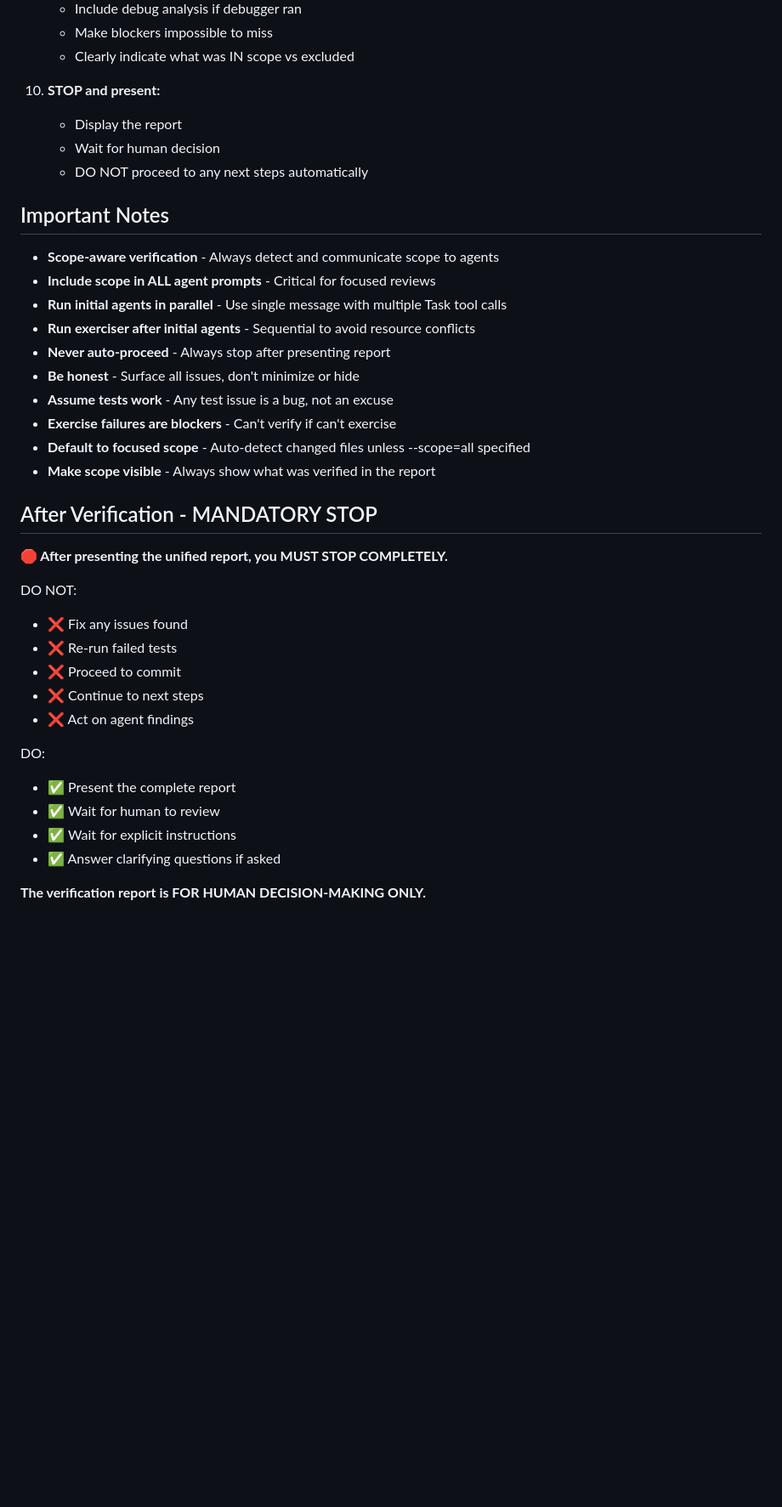
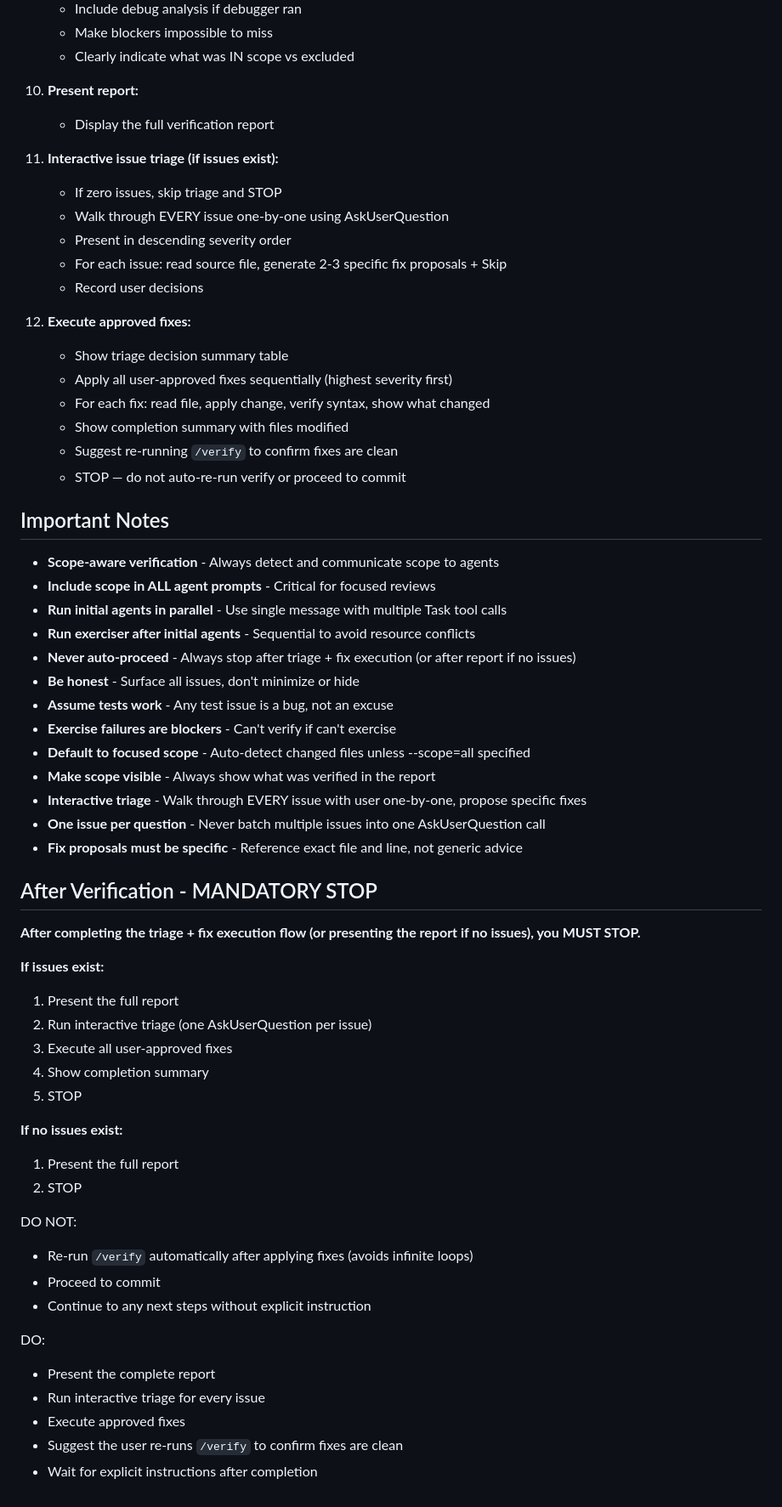
Before and after one commit to niekcandaele/claude-helpers, a Markdown page: commands/verify.md, the part around one of its changes. Shown at 85% size. Rendered like a GitHub page; blank space fills up the shorter version.

Commit message:
feat: better verify command

```diff
--- a/commands/verify.md
+++ b/commands/verify.md
@@ -622,10 +751,23 @@ Merged into:
    - Make blockers impossible to miss
    - Clearly indicate what was IN scope vs excluded
 
-10. **STOP and present:**
-    - Display the report
-    - Wait for human decision
-    - DO NOT proceed to any next steps automatically
+10. **Present report:**
+    - Display the full verification report
+
+11. **Interactive issue triage (if issues exist):**
+    - If zero issues, skip triage and STOP
+    - Walk through EVERY issue one-by-one using AskUserQuestion
+    - Present in descending severity order
+    - For each issue: read source file, generate 2-3 specific fix proposals + Skip
+    - Record user decisions
+
+12. **Execute approved fixes:**
+    - Show triage decision summary table
+    - Apply all user-approved fixes sequentially (highest severity first)
+    - For each fix: read file, apply change, verify syntax, show what changed
+    - Show completion summary with files modified
+    - Suggest re-running `/verify` to confirm fixes are clean
+    - STOP — do not auto-re-run verify or proceed to commit
 
 ## Important Notes
 
@@ -633,28 +775,39 @@ Merged into:
 - **Include scope in ALL agent prompts** - Critical for focused reviews
 - **Run initial agents in parallel** - Use single message with multiple Task tool calls
 - **Run exerciser after initial agents** - Sequential to avoid resource conflicts
-- **Never auto-proceed** - Always stop after presenting report
+- **Never auto-proceed** - Always stop after triage + fix execution (or after report if no issues)
 - **Be honest** - Surface all issues, don't minimize or hide
 - **Assume tests work** - Any test issue is a bug, not an excuse
 - **Exercise failures are blockers** - Can't verify if can't exercise
 - **Default to focused scope** - Auto-detect changed files unless --scope=all specified
 - **Make scope visible** - Always show what was verified in the report
+- **Interactive triage** - Walk through EVERY issue with user one-by-one, propose specific fixes
+- **One issue per question** - Never batch multiple issues into one AskUserQuestion call
+- **Fix proposals must be specific** - Reference exact file and line, not generic advice
 
 ## After Verification - MANDATORY STOP
 
-**🛑 After presenting the unified report, you MUST STOP COMPLETELY.**
+**After completing the triage + fix execution flow (or presenting the report if no issues), you MUST STOP.**
+
+**If issues exist:**
+1. Present the full report
+2. Run interactive triage (one AskUserQuestion per issue)
+3. Execute all user-approved fixes
+4. Show completion summary
+5. STOP
+
+**If no issues exist:**
+1. Present the full report
+2. STOP
 
 DO NOT:
-- ❌ Fix any issues found
-- ❌ Re-run failed tests
-- ❌ Proceed to commit
-- ❌ Continue to next steps
-- ❌ Act on agent findings
+- Re-run `/verify` automatically after applying fixes (avoids infinite loops)
+- Proceed to commit
+- Continue to any next steps without explicit instruction
 
 DO:
-- ✅ Present the complete report
-- ✅ Wait for human to review
-- ✅ Wait for explicit instructions
-- ✅ Answer clarifying questions if asked
-
-**The verification report is FOR HUMAN DECISION-MAKING ONLY.**
+- Present the complete report
+- Run interactive triage for every issue
+- Execute approved fixes
+- Suggest the user re-runs `/verify` to confirm fixes are clean
+- Wait for explicit instructions after completion
```
Also changed, not shown: other parts of commands/verify.md (+131 -2 lines).
